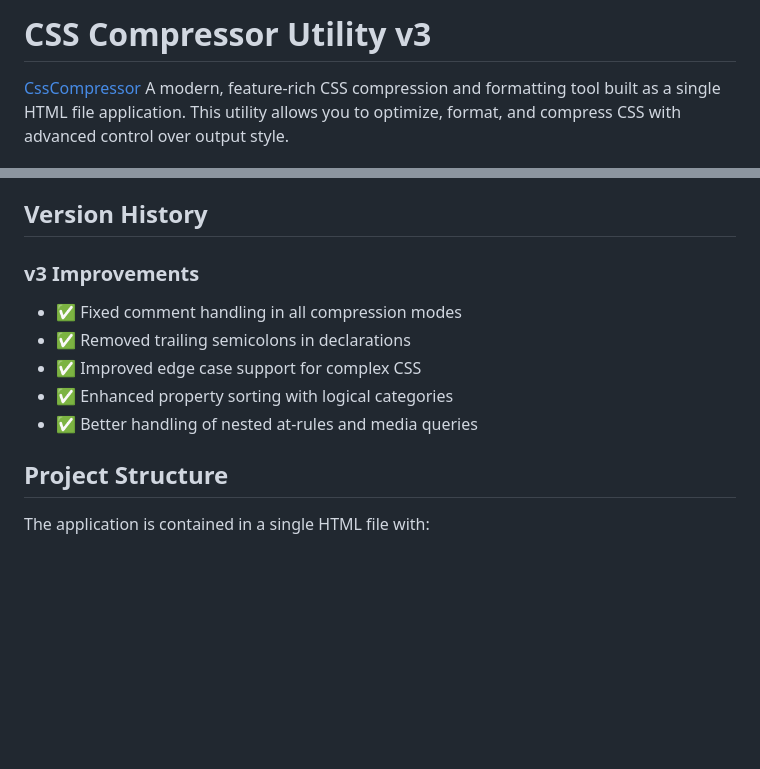
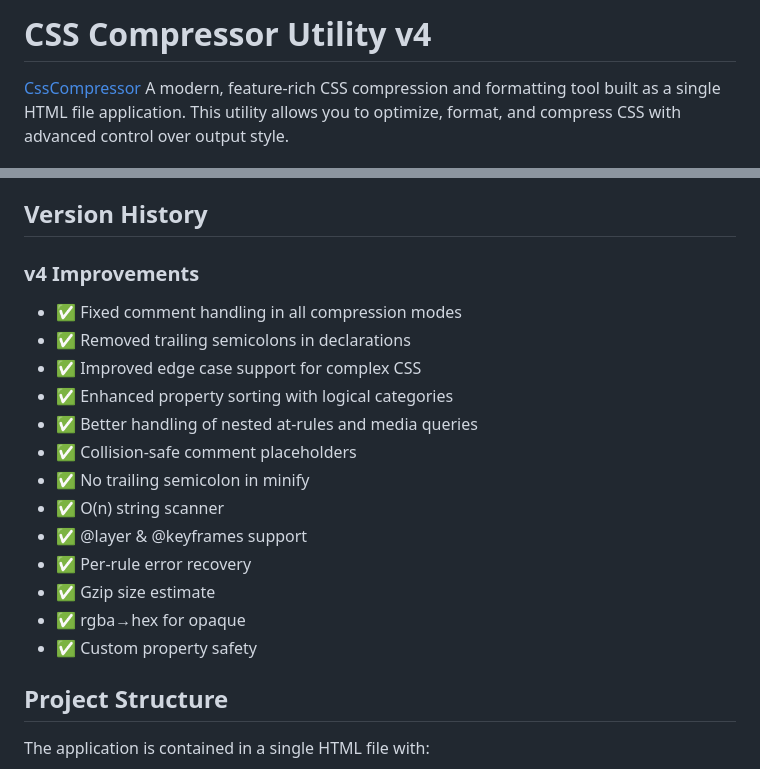
Before and after one commit to Sysdevcode/csscompressor, a Markdown page: README.md, 2 parts joined by grey strips. Drawn GitHub-style; blank space fills up the shorter version.

Commit message:
Bump version to v4 and update improvements list
Updated version number and added new features for v4.

```diff
--- a/README.md
+++ b/README.md
@@ -1,4 +1,4 @@
-# CSS Compressor Utility v3
+# CSS Compressor Utility v4
 
 
 [CssCompressor](https://sysdevcode.github.io/csscompressor/ "Css Compressor V4")
@@ -96,12 +96,20 @@ The utility provides helpful feedback for:
 
 ## Version History
 
-### v3 Improvements
+### v4 Improvements
 - ✅ Fixed comment handling in all compression modes
 - ✅ Removed trailing semicolons in declarations
 - ✅ Improved edge case support for complex CSS
 - ✅ Enhanced property sorting with logical categories
 - ✅ Better handling of nested at-rules and media queries
+- ✅ Collision-safe comment placeholders
+- ✅ No trailing semicolon in minify
+- ✅ O(n) string scanner
+- ✅ @layer & @keyframes support
+- ✅ Per-rule error recovery
+- ✅ Gzip size estimate
+- ✅ rgba→hex for opaque
+- ✅ Custom property safety
 
 ## Project Structure
 The application is contained in a single HTML file with:
```
